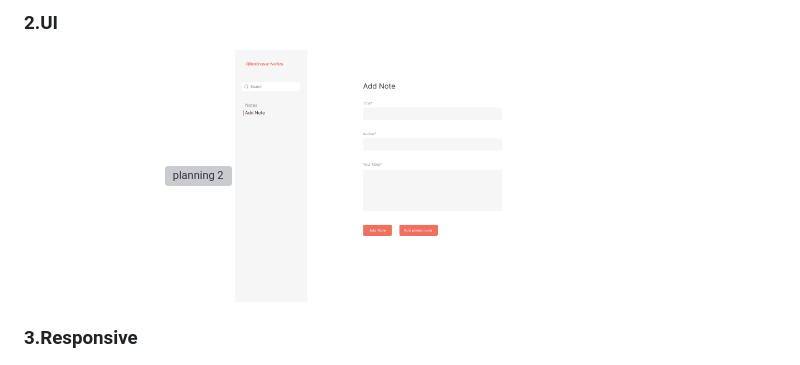
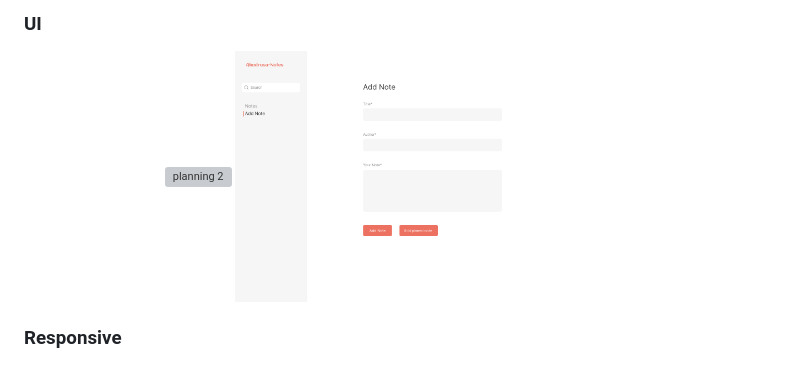
Before and after one commit to AbdelrahmanAyman48/Notekeeper, a Markdown page: README.md, the part around the change printed below. GitHub-like rendering; grey boxes are pictures that could not be loaded.

```diff
--- a/README.md
+++ b/README.md
@@ -30,13 +23,12 @@ This is a simple Notes App project built using HTML, CSS, and JavaScript (with s
 
-
-### 2.UI
+### UI
 
 <div align="center">
   <img src="Screenshots//💻⚪️Home.jpg" alt="planning 2" width="400">
   <img src="Screenshots/💻Add Note.png" alt="planning 1" width="400">
 </div>
 
-### 3.Responsive
+### Responsive
 <div align="center">
   <img src="Screenshots/📱⚪️Home.jpg" alt="planning 2" width="400">
   <img src="Screenshots/📱⚪Add Note.png" alt="planning 2" width="400">
```
Also changed, not shown: other parts of README.md (+0 -7 lines).
